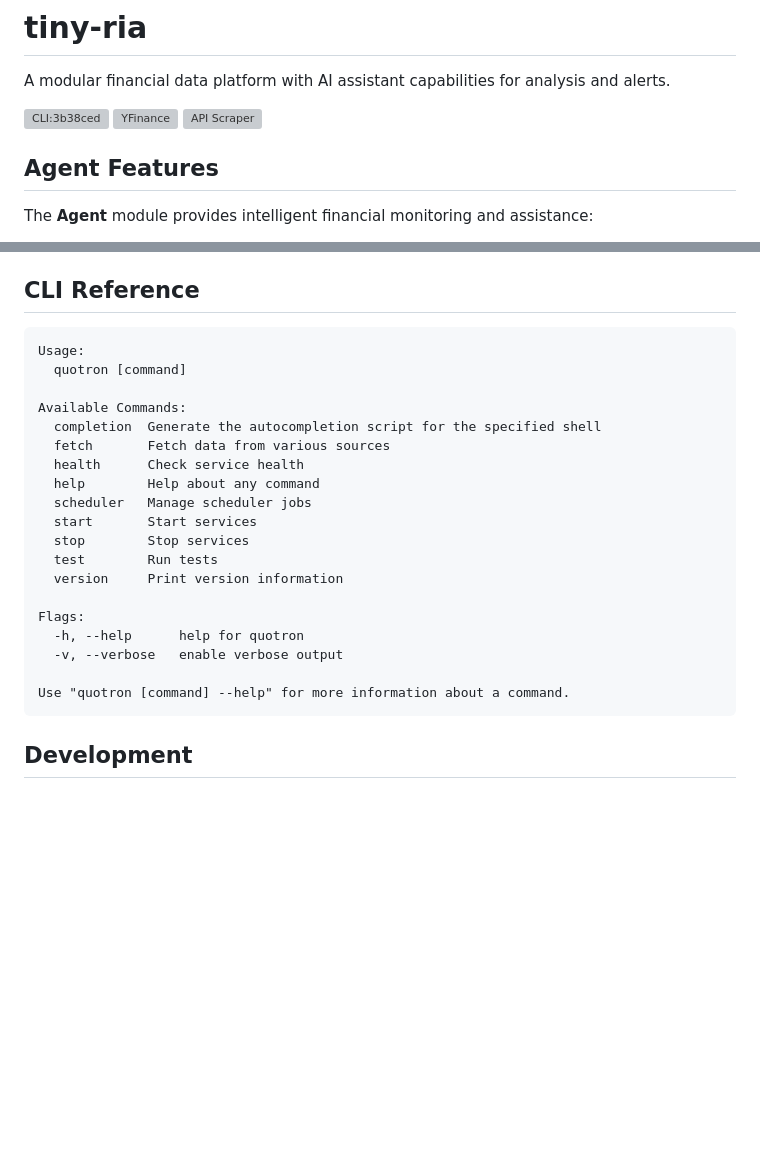
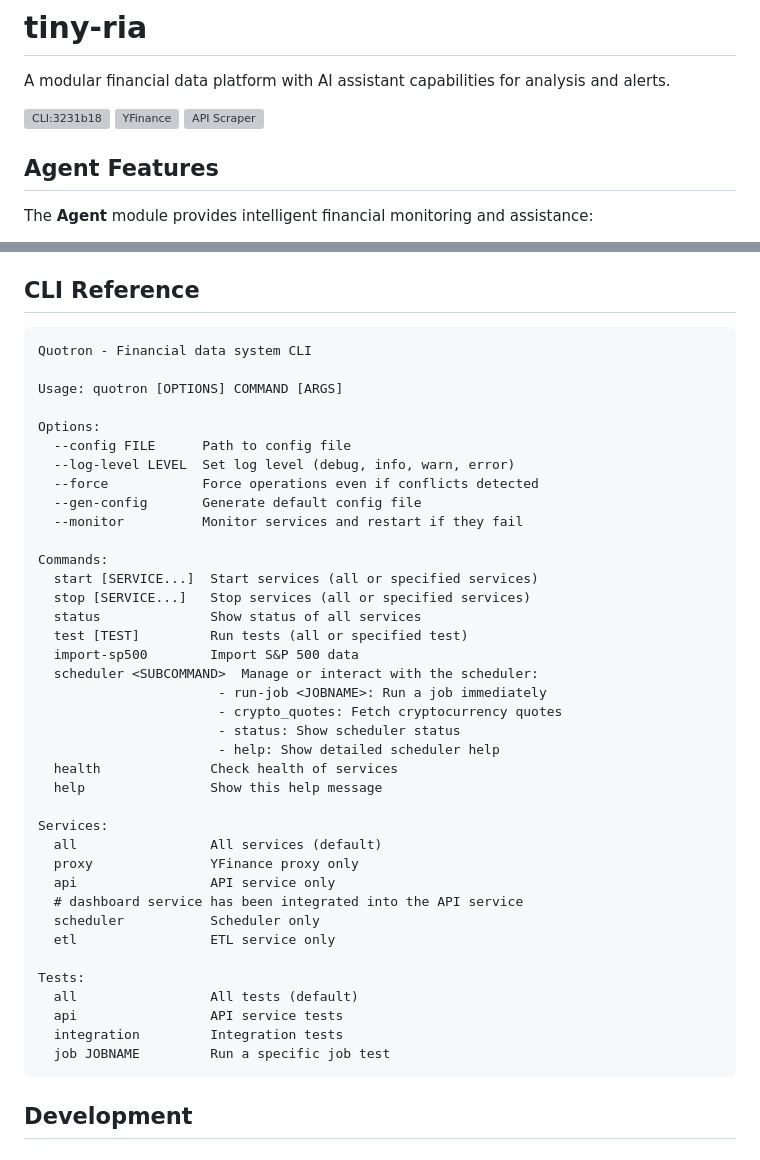
Before and after one commit to we-be/tiny-ria, a Markdown page: README.md, 2 parts joined by grey strips. Drawn GitHub-style; blank space fills up the shorter version; grey boxes are pictures that could not be loaded.

Commit message:
docs: update CLI badges with latest commit hash [skip ci]

````diff
--- a/README.md
+++ b/README.md
@@ -2,7 +2,7 @@
 
 A modular financial data platform with AI assistant capabilities for analysis and alerts.
 
-[![CLI:3b38ced](https://img.shields.io/github/actions/workflow/status/we-be/tiny-ria/cli-release.yml?label=CLI%3A3b38ced&logo=go)](https://github.com/we-be/tiny-ria/actions/workflows/cli-release.yml)
+[![CLI:3231b18](https://img.shields.io/github/actions/workflow/status/we-be/tiny-ria/cli-release.yml?label=CLI%3A3231b18&logo=go)](https://github.com/we-be/tiny-ria/actions/workflows/cli-release.yml)
 [![YFinance](https://img.shields.io/github/actions/workflow/status/we-be/tiny-ria/yahoo-finance-tests.yml?label=YFinance&logo=yahoo)](https://github.com/we-be/tiny-ria/actions/workflows/yahoo-finance-tests.yml)
 [![API Scraper](https://img.shields.io/github/actions/workflow/status/we-be/tiny-ria/api-scraper-tests.yml?label=API%20Scraper&logo=golang)](https://github.com/we-be/tiny-ria/actions/workflows/api-scraper-tests.yml)
 
@@ -70,25 +70,44 @@ See `agent/README.md` and `quotron/README.md` for more detailed documentation.
 
 <!-- CLI_HELP_START -->
 ```
-Usage:
-  quotron [command]
+Quotron - Financial data system CLI
 
-Available Commands:
-  completion  Generate the autocompletion script for the specified shell
-  fetch       Fetch data from various sources
-  health      Check service health
-  help        Help about any command
-  scheduler   Manage scheduler jobs
-  start       Start services
-  stop        Stop services
-  test        Run tests
-  version     Print version information
+Usage: quotron [OPTIONS] COMMAND [ARGS]
 
-Flags:
-  -h, --help      help for quotron
-  -v, --verbose   enable verbose output
+Options:
+  --config FILE      Path to config file
+  --log-level LEVEL  Set log level (debug, info, warn, error)
+  --force            Force operations even if conflicts detected
+  --gen-config       Generate default config file
+  --monitor          Monitor services and restart if they fail
 
-Use "quotron [command] --help" for more information about a command.
+Commands:
+  start [SERVICE...]  Start services (all or specified services)
+  stop [SERVICE...]   Stop services (all or specified services)
+  status              Show status of all services
+  test [TEST]         Run tests (all or specified test)
+  import-sp500        Import S&P 500 data
+  scheduler <SUBCOMMAND>  Manage or interact with the scheduler:
+                       - run-job <JOBNAME>: Run a job immediately
+                       - crypto_quotes: Fetch cryptocurrency quotes
+                       - status: Show scheduler status
+                       - help: Show detailed scheduler help
+  health              Check health of services
+  help                Show this help message
+
+Services:
+  all                 All services (default)
+  proxy               YFinance proxy only
+  api                 API service only
+  # dashboard service has been integrated into the API service
+  scheduler           Scheduler only
+  etl                 ETL service only
+
+Tests:
+  all                 All tests (default)
+  api                 API service tests
+  integration         Integration tests
+  job JOBNAME         Run a specific job test
 ```
 <!-- CLI_HELP_END -->
 
````
Also changed, not shown: quotron/cli/README.md (+1 -1 lines).
